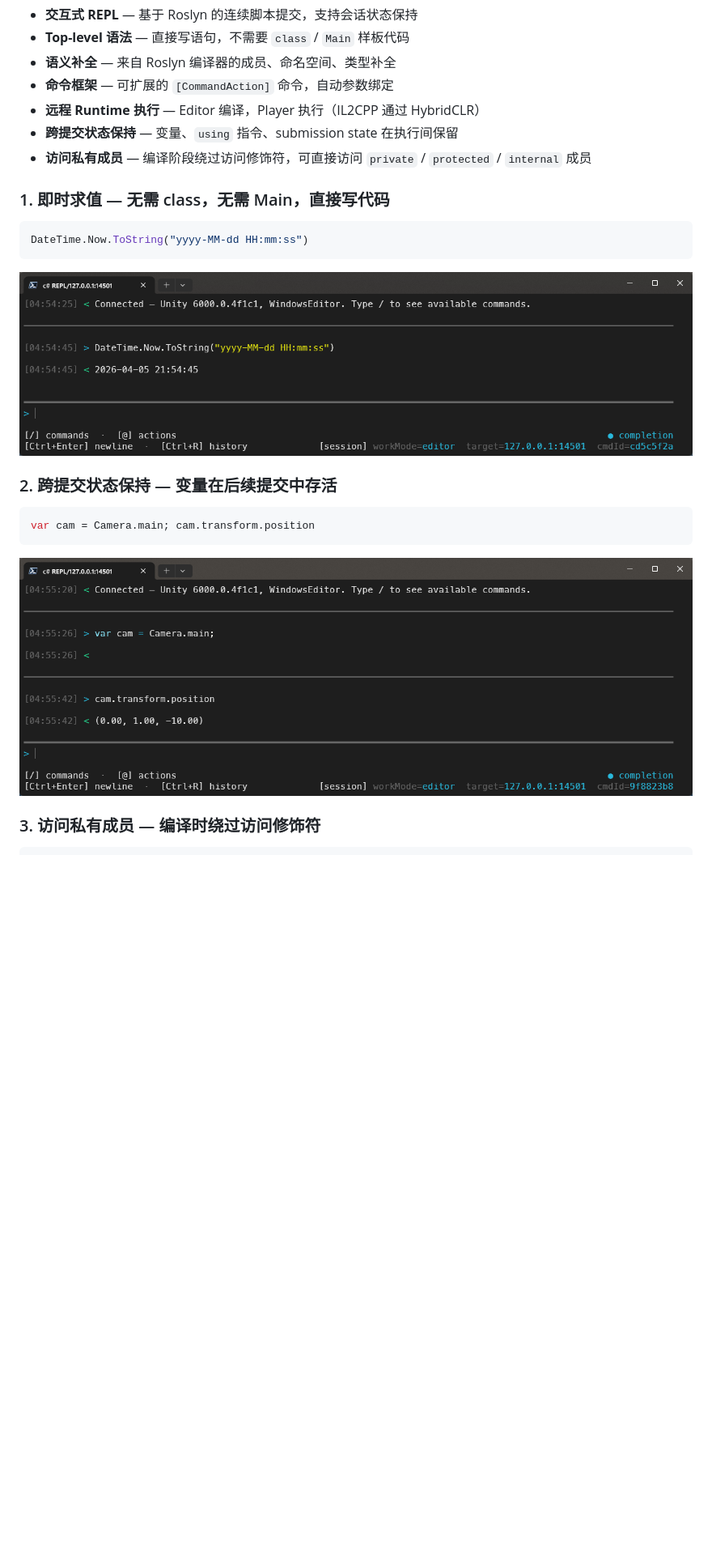
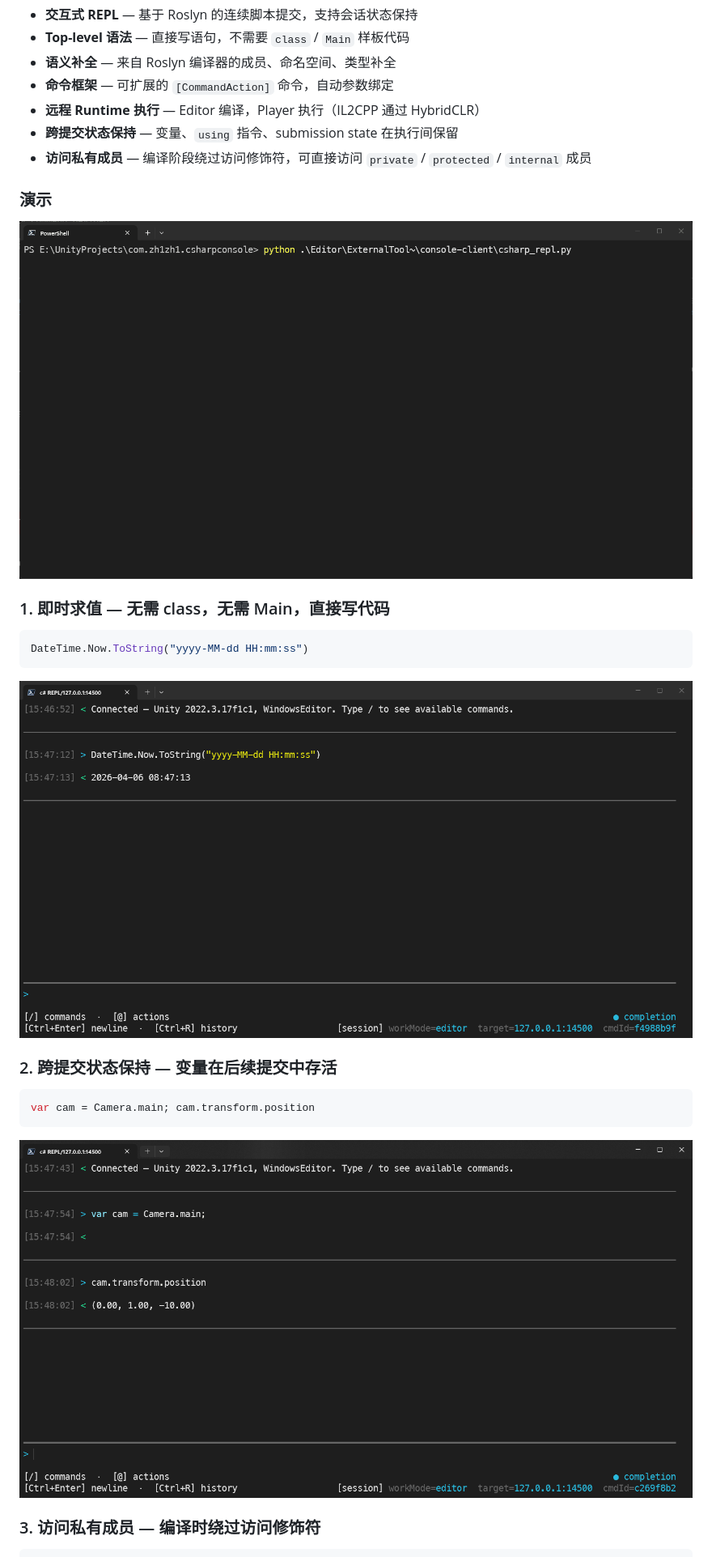
Before and after one commit to niqibiao/unity-csharpconsole, a Markdown page: README_zh.md, the part around the change. Shown at 81% size. GitHub-like rendering; pictures changed too: Docs~/images/repl-0.gif (added), Docs~/images/repl-1.png, Docs~/images/repl-2.png; blank space fills up the shorter version.

Commit message:
#feat update readme

```diff
--- a/README_zh.md
+++ b/README_zh.md
@@ -17,6 +17,10 @@
 - **远程 Runtime 执行** — Editor 编译，Player 执行（IL2CPP 通过 HybridCLR）
 - **跨提交状态保持** — 变量、`using` 指令、submission state 在执行间保留
 - **访问私有成员** — 编译阶段绕过访问修饰符，可直接访问 `private` / `protected` / `internal` 成员
+
+### 演示
+
+<img src="Docs~/images/repl-0.gif" />
 
 ### 1. 即时求值 — 无需 class，无需 Main，直接写代码
 
```
Also changed, not shown: README.md (+4 -0 lines), Docs~/images/repl-3.png, Docs~/images/repl-4.png, Docs~/images/repl-5.png.
